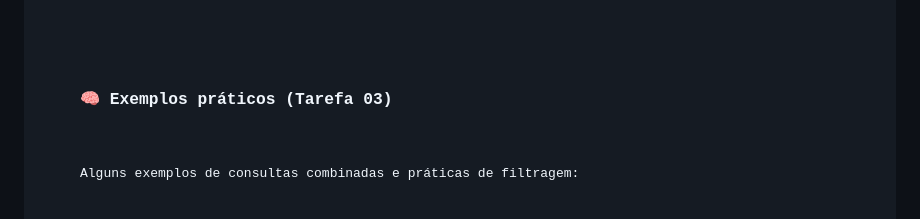
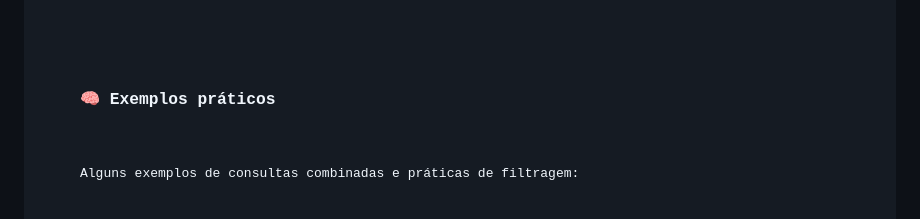
Before and after one commit to Leo-Trevisol/nosql-mongodb-learning, a Markdown page: README.md, the part around the change. GitHub-like rendering.

Commit message:
Update section title for practical examples

```diff
--- a/README.md
+++ b/README.md
@@ -1452,7 +1452,7 @@ db.books.find({ pageCount: { $lt: 120 } }).pretty()</code></pre>
     É muito útil em relatórios e validações automáticas.
   </p>
 
-  <h3>🧠 Exemplos práticos (Tarefa 03)</h3>
+  <h3>🧠 Exemplos práticos</h3>
   <p>Alguns exemplos de consultas combinadas e práticas de filtragem:</p>
   <pre><code>db.books.find({ categories: "Java" }).pretty()
 db.books.find({ pageCount: { $lt: 100 } }).pretty()
```
